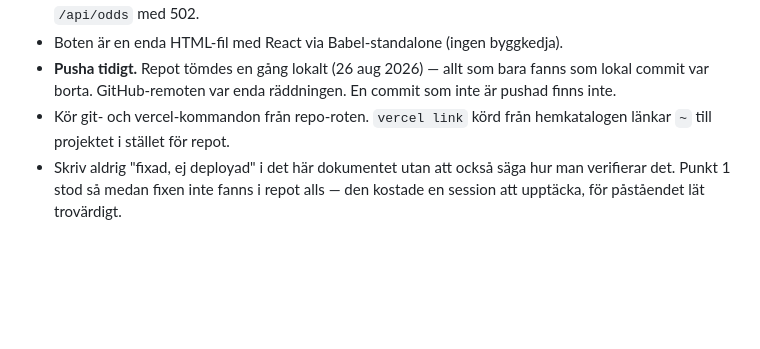
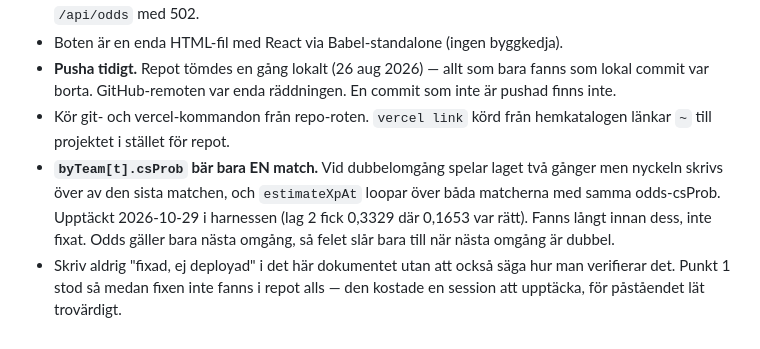
Before and after one commit to jowe62/fpl-bot, a Markdown page: HANDOFF.md, the part around one of its changes. Rendered like a GitHub page; blank space fills up the shorter version.

```diff
--- a/HANDOFF.md
+++ b/HANDOFF.md
@@ -611,6 +660,12 @@ du påstår något om rankningen.
   är pushad finns inte.
 - Kör git- och vercel-kommandon från repo-roten. `vercel link` körd från hemkatalogen
   länkar `~` till projektet i stället för repot.
+- **`byTeam[t].csProb` bär bara EN match.** Vid dubbelomgång spelar laget två
+  gånger men nyckeln skrivs över av den sista matchen, och `estimateXpAt` loopar
+  över båda matcherna med samma odds-csProb. Upptäckt 2026-10-29 i harnessen
+  (lag 2 fick 0,3329 där 0,1653 var rätt). Fanns långt innan dess, inte fixat.
+  Odds gäller bara nästa omgång, så felet slår bara till när nästa omgång är
+  dubbel.
 - Skriv aldrig "fixad, ej deployad" i det här dokumentet utan att också säga hur man
   verifierar det. Punkt 1 stod så medan fixen inte fanns i repot alls — den kostade
   en session att upptäcka, för påståendet lät trovärdigt.
```
Also changed, not shown: other parts of HANDOFF.md (+55 -6 lines).
